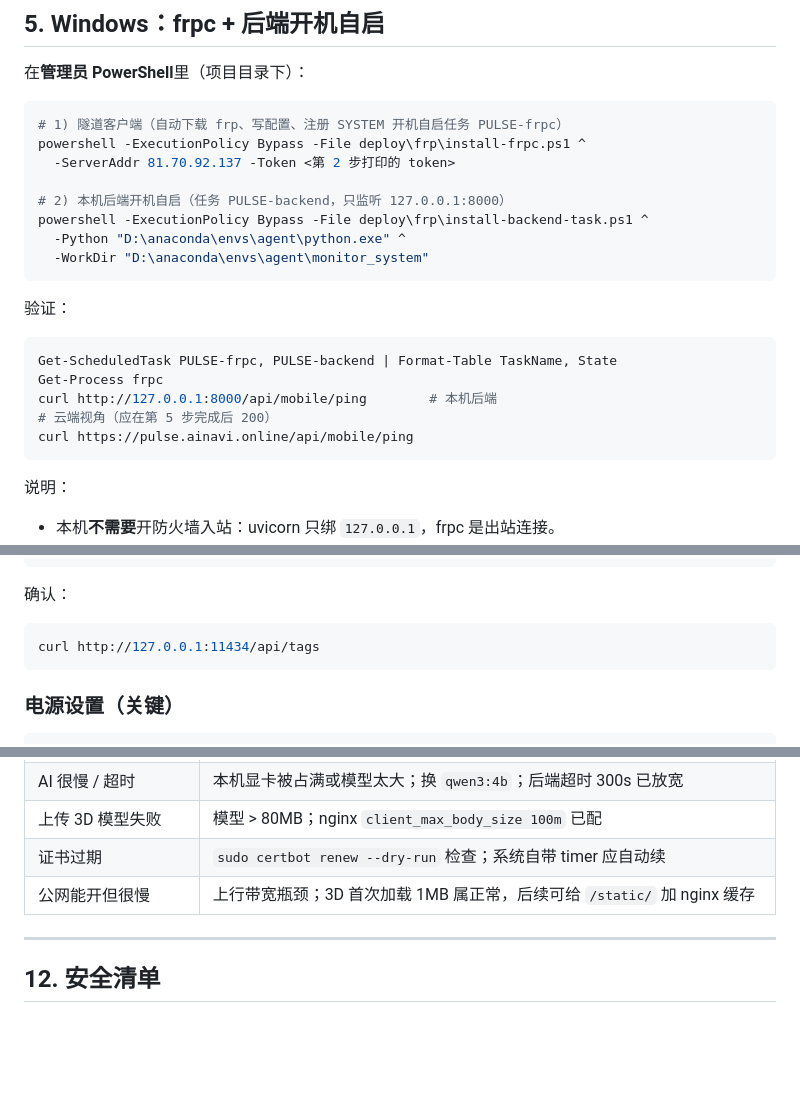
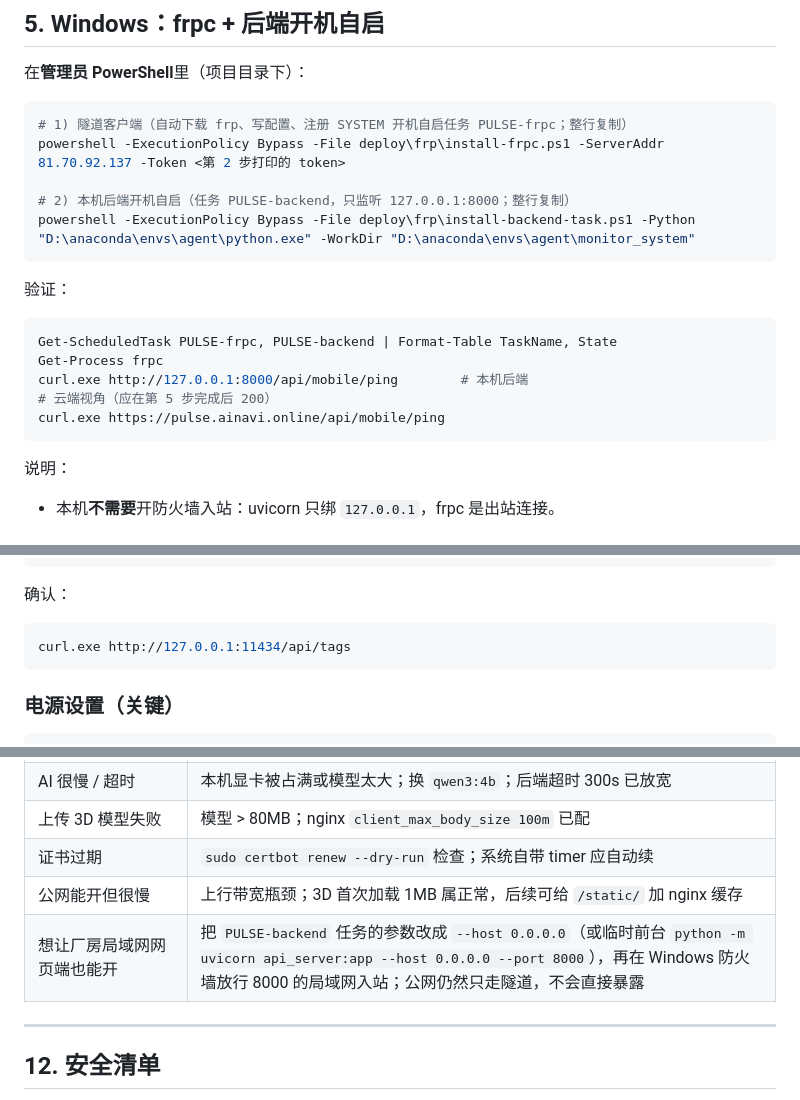
Before and after one commit to BREEY05/monitor_system, a Markdown page: docs/deploy-frp-local-engine.md, 3 parts joined by grey strips. GitHub-like rendering; blank space fills up the shorter version.

Commit message:
文档: frp 部署指南修正 Windows 命令写法并补充局域网访问说明

````diff
--- a/docs/deploy-frp-local-engine.md
+++ b/docs/deploy-frp-local-engine.md
@@ -161,14 +161,11 @@ journalctl -u pulse-tunnel-watch -n 20 --no-pager
 在**管理员 PowerShell**里（项目目录下）：
 
 ```powershell
-# 1) 隧道客户端（自动下载 frp、写配置、注册 SYSTEM 开机自启任务 PULSE-frpc）
-powershell -ExecutionPolicy Bypass -File deploy\frp\install-frpc.ps1 ^
-  -ServerAddr 81.70.92.137 -Token <第 2 步打印的 token>
+# 1) 隧道客户端（自动下载 frp、写配置、注册 SYSTEM 开机自启任务 PULSE-frpc；整行复制）
+powershell -ExecutionPolicy Bypass -File deploy\frp\install-frpc.ps1 -ServerAddr 81.70.92.137 -Token <第 2 步打印的 token>
 
-# 2) 本机后端开机自启（任务 PULSE-backend，只监听 127.0.0.1:8000）
-powershell -ExecutionPolicy Bypass -File deploy\frp\install-backend-task.ps1 ^
-  -Python "D:\anaconda\envs\agent\python.exe" ^
-  -WorkDir "D:\anaconda\envs\agent\monitor_system"
+# 2) 本机后端开机自启（任务 PULSE-backend，只监听 127.0.0.1:8000；整行复制）
+powershell -ExecutionPolicy Bypass -File deploy\frp\install-backend-task.ps1 -Python "D:\anaconda\envs\agent\python.exe" -WorkDir "D:\anaconda\envs\agent\monitor_system"
 ```
 
 验证：
@@ -176,9 +173,9 @@ powershell -ExecutionPolicy Bypass -File deploy\frp\install-backend-task.ps1 ^
 ```powershell
 Get-ScheduledTask PULSE-frpc, PULSE-backend | Format-Table TaskName, State
 Get-Process frpc
-curl http://127.0.0.1:8000/api/mobile/ping        # 本机后端
+curl.exe http://127.0.0.1:8000/api/mobile/ping        # 本机后端
 # 云端视角（应在第 5 步完成后 200）
-curl https://pulse.ainavi.online/api/mobile/ping
+curl.exe https://pulse.ainavi.online/api/mobile/ping
 ```
 
 说明：
@@ -201,7 +198,7 @@ Register-ScheduledTask -TaskName "Ollama" -Action $action -Trigger $trigger -Use
 确认：
 
 ```powershell
-curl http://127.0.0.1:11434/api/tags
+curl.exe http://127.0.0.1:11434/api/tags
 ```
 
 ### 电源设置（关键）
@@ -313,6 +310,7 @@ grep auth.token /etc/frp/frps.toml     # 复制新 token
 | 上传 3D 模型失败 | 模型 > 80MB；nginx `client_max_body_size 100m` 已配 |
 | 证书过期 | `sudo certbot renew --dry-run` 检查；系统自带 timer 应自动续 |
 | 公网能开但很慢 | 上行带宽瓶颈；3D 首次加载 1MB 属正常，后续可给 `/static/` 加 nginx 缓存 |
+| 想让厂房局域网网页端也能开 | 把 `PULSE-backend` 任务的参数改成 `--host 0.0.0.0`（或临时前台 `python -m uvicorn api_server:app --host 0.0.0.0 --port 8000`），再在 Windows 防火墙放行 8000 的局域网入站；公网仍然只走隧道，不会直接暴露 |
 
 ---
 
````
